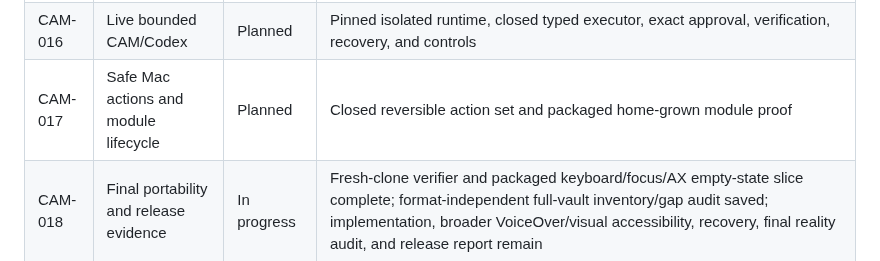
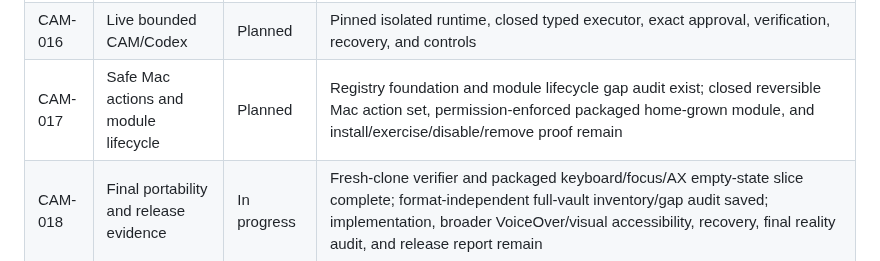
Before and after one commit to deesatzed/CAM_Assistant, a Markdown page: TASK_QUEUE.md, the part around the change. Drawn GitHub-style.

```diff
--- a/TASK_QUEUE.md
+++ b/TASK_QUEUE.md
@@ -18,5 +18,5 @@
 | CAM-014 | Policy-gated research acquisition | Planned | Deliberate source acquisition, privacy/cost receipts, checkpoint/resume, and native packet review |
 | CAM-015 | Persistent repository intelligence | In progress | Restart-safe bounded jobs, cancellation/retry/completion receipts, and non-destructive source-removal lifecycle pass; evaluated semantic evidence and live typed coordination remain |
 | CAM-016 | Live bounded CAM/Codex | Planned | Pinned isolated runtime, closed typed executor, exact approval, verification, recovery, and controls |
-| CAM-017 | Safe Mac actions and module lifecycle | Planned | Closed reversible action set and packaged home-grown module proof |
+| CAM-017 | Safe Mac actions and module lifecycle | Planned | Registry foundation and module lifecycle gap audit exist; closed reversible Mac action set, permission-enforced packaged home-grown module, and install/exercise/disable/remove proof remain |
 | CAM-018 | Final portability and release evidence | In progress | Fresh-clone verifier and packaged keyboard/focus/AX empty-state slice complete; format-independent full-vault inventory/gap audit saved; implementation, broader VoiceOver/visual accessibility, recovery, final reality audit, and release report remain |
```
Also changed, not shown: PROGRESS.md (+24 -0 lines), docs/evidence/task-17-module-lifecycle-gap-audit.md (added, +100 -0 lines).
